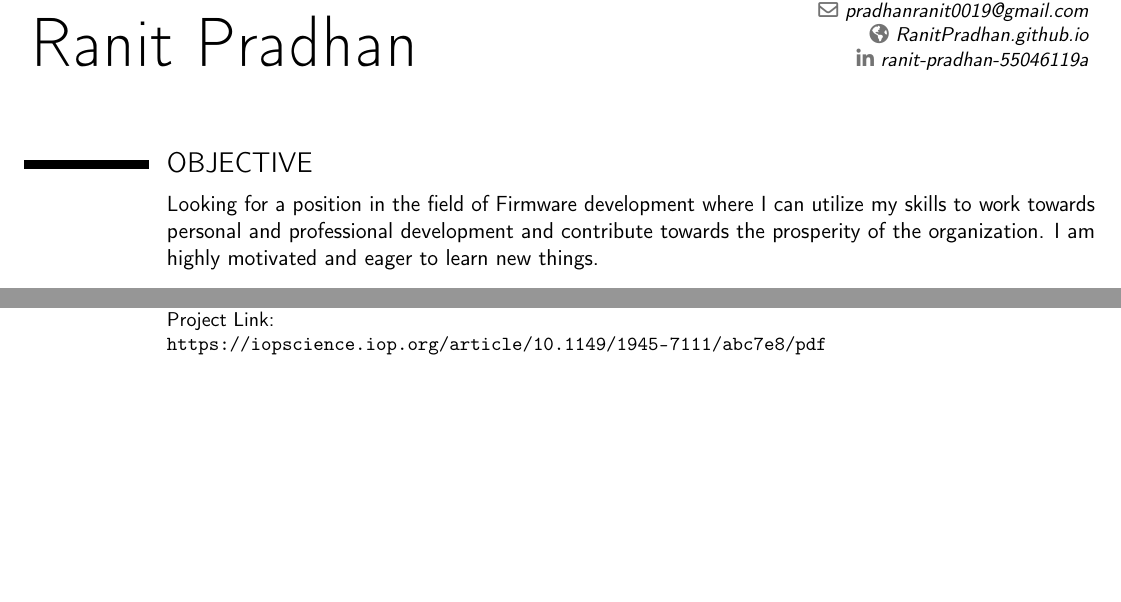
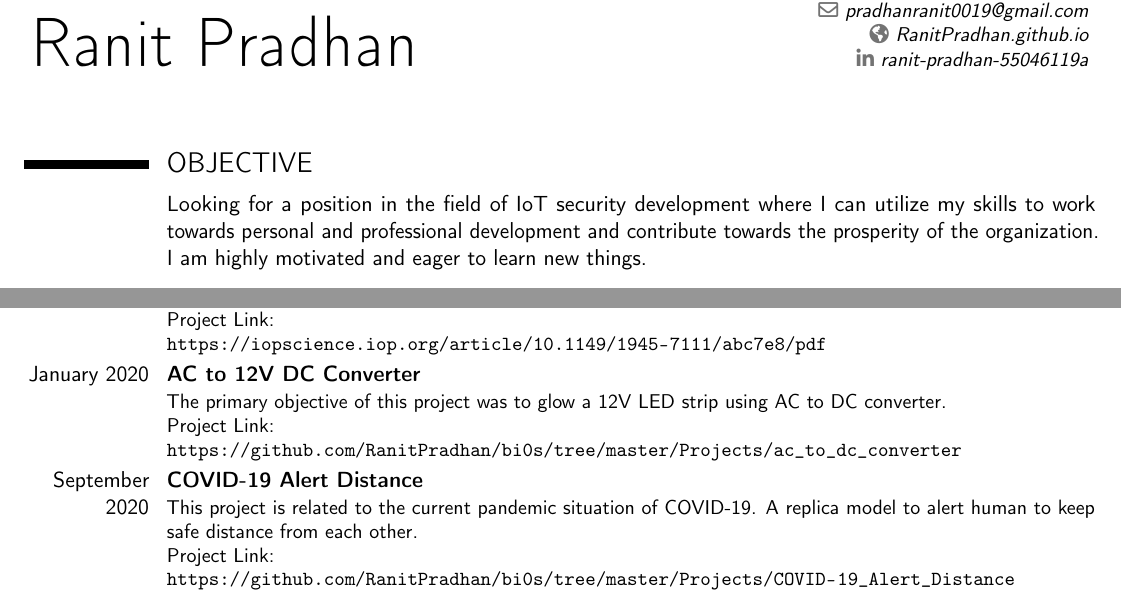
Before and after one commit to RanitPradhan/docs, a LaTeX CV (cv.tex): two parts of page 1 of 3, joined at a grey line, cut so that both start at the same text, the shorter picture padded with empty space. Compiled offline with pdfLaTeX.

Commit message:
Update cv.tex

```diff
--- a/cv.tex
+++ b/cv.tex
@@ -44,7 +44,7 @@
 \makecvtitle
 
 \section{OBJECTIVE}
-\cvitem{}{Looking for a position in the field of Firmware development where I can utilize my skills to work towards personal and professional development and contribute towards the prosperity of the organization. I am highly motivated and eager to learn new things.}
+\cvitem{}{Looking for a position in the field of IoT security development where I can utilize my skills to work towards personal and professional development and contribute towards the prosperity of the organization. I am highly motivated and eager to learn new things.}
 
 \section{EDUCATION}
 \cventry{2019-2023 Ongoing}{B.Tech in Electrical and Computer Engineering}{Amrita Vishwa Vidyapeetham}{Kollam, Kerala, India}{}
@@ -72,8 +72,19 @@ Page link:{\newline}
 {This is a project for on-site material inspection and quality analysis of food and agricultural produce, which require portable sensing systems. A mini spectrometer is used for the measurements and the spectra data is analyzed using machine learning. My contribution in this project was to perform measurement of different compositions of medicinal pills and post-process the spectral data to prepare it for predictive model building.{\newline}
 Project Link: {\newline}
 \url{https://iopscience.iop.org/article/10.1149/1945-7111/abc7e8/pdf}}{}
+
+\cventry{January 2020}{AC to 12V DC Converter}{}{}{}
+{The primary objective of this project was to glow a 12V LED strip using AC to DC converter.{\newline}
+Project Link: {\newline}
+\url{https://github.com/RanitPradhan/bi0s/tree/master/Projects/ac_to_dc_converter}}{}
+
+\cventry{September 2020}{COVID-19 Alert Distance}{}{}{}
+{This project is related to the current pandemic situation of COVID-19. A replica model to alert human to keep safe distance from each other. {\newline}
+Project Link: {\newline}
+\url{https://github.com/RanitPradhan/bi0s/tree/master/Projects/COVID-19_Alert_Distance}}{}
+
 % arguments 3 to 6 can be left empty
-
+\break
 \section{COURSE PROJECTS}
 
 \cventry{July 2020}{A survey on state-of-the-art light weight, low energy operating system and technologies for wearable devices}{}{}{}
```
Also changed, not shown: cv.tex (14 more changed lines).
